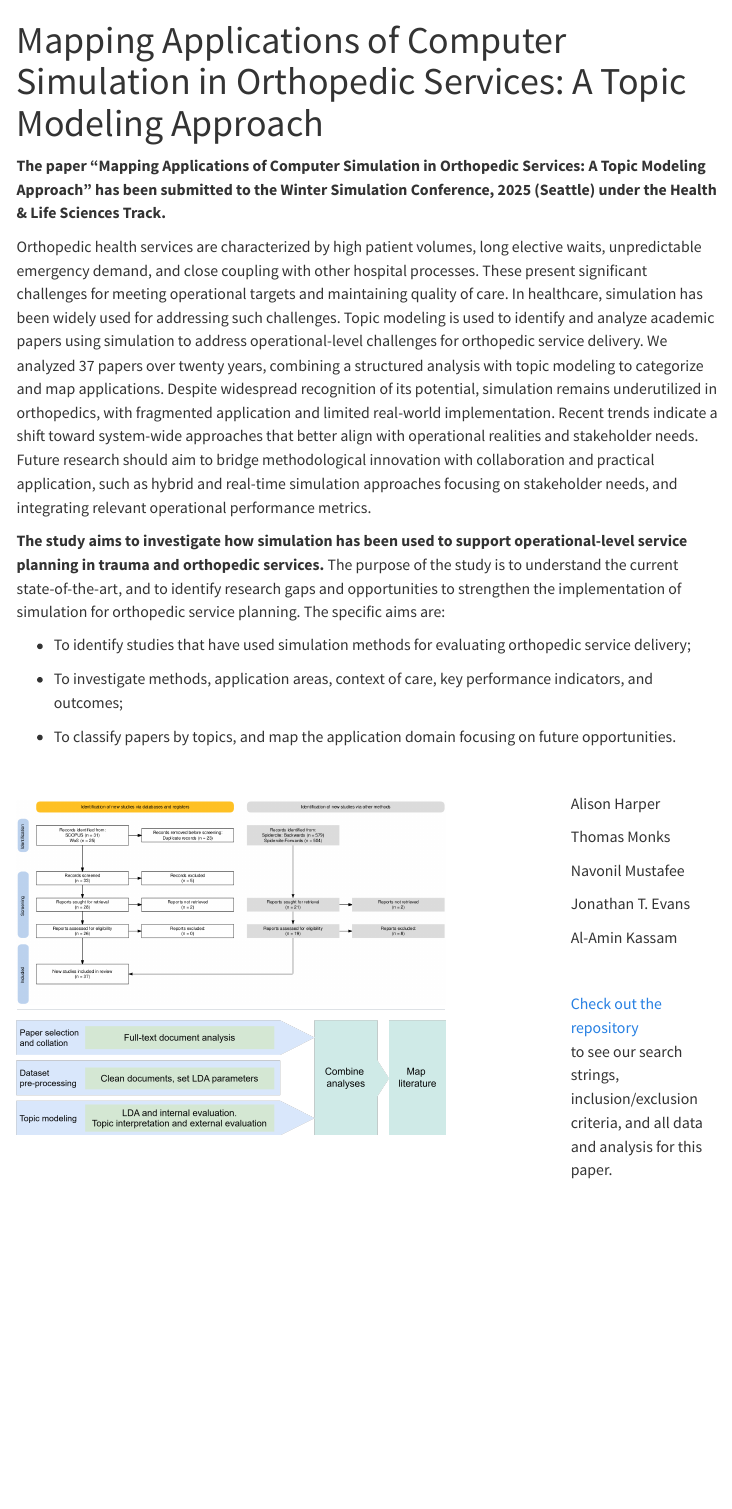
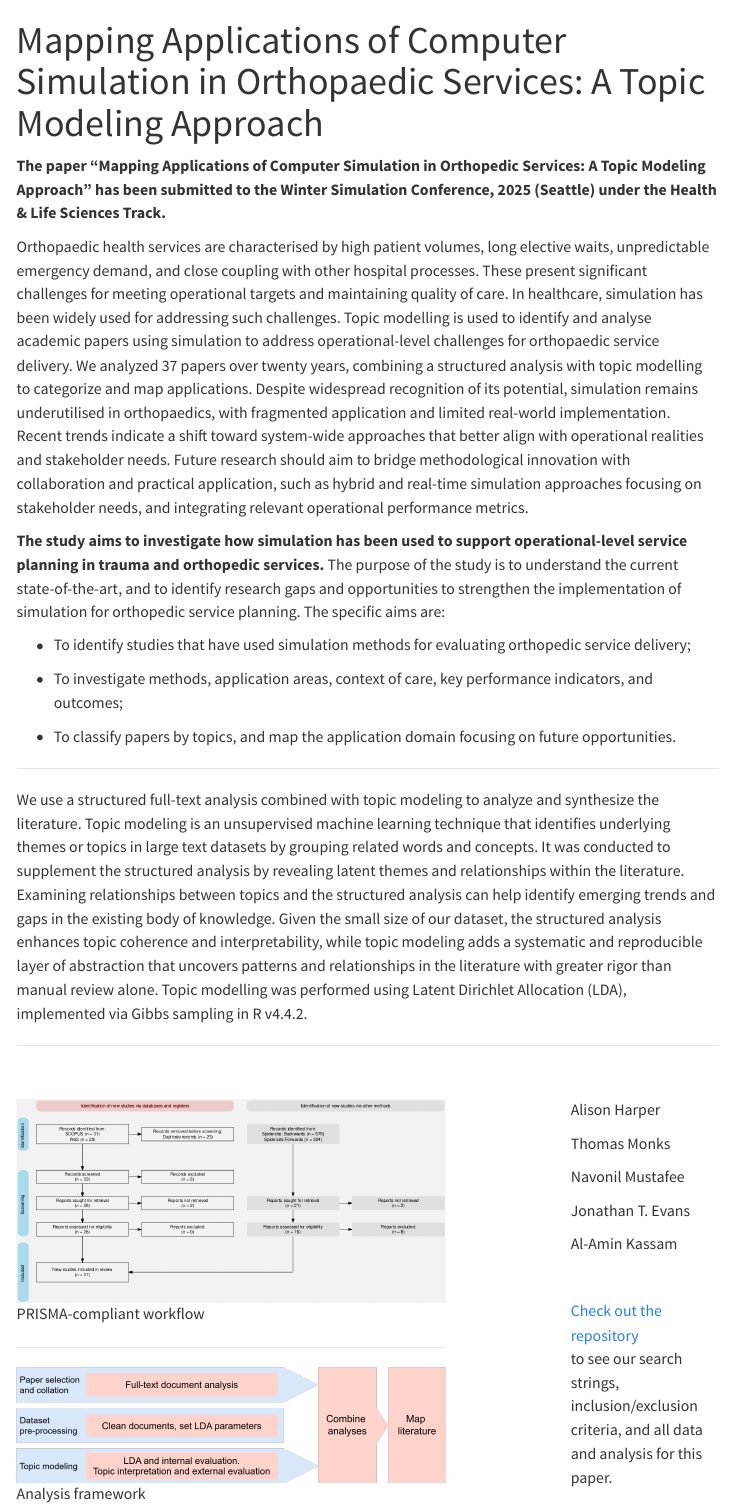
Before and after one commit to AliHarp/SCOPE, a Quarto document (QUARTO/topicmodel.qmd): the page in a window 1100 px wide, from its top. Rendered offline with R 4.5, knitr and Pandoc in place of Quarto, with nearby package versions; menus at the side of the page are left out; badge pictures from the web are left out.

Commit message:
IMAGES: update visualisations

```diff
--- a/QUARTO/topicmodel.qmd
+++ b/QUARTO/topicmodel.qmd
@@ -1,16 +1,12 @@
 ---
-title: "Mapping Applications of Computer Simulation in Orthopedic Services:
-A Topic Modeling Approach"
+title: "Mapping Applications of Computer Simulation in Orthopaedic Services: A Topic Modeling Approach"
 ---
 
 **The paper "Mapping Applications of Computer Simulation in Orthopedic Services: A Topic Modeling Approach" has been submitted to the Winter Simulation Conference, 2025 (Seattle) under the Health & Life Sciences Track.**
 
-Orthopedic health services are characterized by high patient volumes, long elective waits, unpredictable emergency demand, and close coupling with other hospital processes. These present significant challenges for meeting operational targets and maintaining quality of care. In healthcare, simulation has been widely used for addressing such challenges. Topic modeling is used to identify and analyze academic papers using simulation to address operational-level challenges for orthopedic service delivery. We analyzed 37 papers over twenty years, combining a structured analysis with topic modeling to categorize and map applications. Despite widespread recognition of its potential, simulation remains underutilized in orthopedics, with fragmented application and limited real-world implementation. Recent trends indicate a shift toward system-wide approaches that better align with operational realities and stakeholder needs. Future research should aim to bridge methodological innovation with collaboration and practical application, such as hybrid and real-time simulation approaches focusing on stakeholder needs, and integrating relevant operational performance metrics.
+Orthopaedic health services are characterised by high patient volumes, long elective waits, unpredictable emergency demand, and close coupling with other hospital processes. These present significant challenges for meeting operational targets and maintaining quality of care. In healthcare, simulation has been widely used for addressing such challenges. Topic modelling is used to identify and analyse academic papers using simulation to address operational-level challenges for orthopaedic service delivery. We analyzed 37 papers over twenty years, combining a structured analysis with topic modelling to categorize and map applications. Despite widespread recognition of its potential, simulation remains underutilised in orthopaedics, with fragmented application and limited real-world implementation. Recent trends indicate a shift toward system-wide approaches that better align with operational realities and stakeholder needs. Future research should aim to bridge methodological innovation with collaboration and practical application, such as hybrid and real-time simulation approaches focusing on stakeholder needs, and integrating relevant operational performance metrics.
 
-**The study aims to investigate how simulation has been used to support operational-level service planning in
-trauma and orthopedic services.** The purpose of the study is to understand the current state-of-the-art, and
-to identify research gaps and opportunities to strengthen the implementation of simulation for orthopedic
-service planning. The specific aims are:
+**The study aims to investigate how simulation has been used to support operational-level service planning in trauma and orthopedic services.** The purpose of the study is to understand the current state-of-the-art, and to identify research gaps and opportunities to strengthen the implementation of simulation for orthopedic service planning. The specific aims are:
 
 * To identify studies that have used simulation methods for evaluating orthopedic service delivery;
 
@@ -18,7 +14,10 @@ service planning. The specific aims are:
 
 * To classify papers by topics, and map the application domain focusing on future opportunities.
 
+<hr>
 
+We use a structured full-text analysis combined with topic modeling to analyze and synthesize the literature. Topic modeling is an unsupervised machine learning technique that identifies underlying themes or topics in large text datasets by grouping related words and concepts. It was conducted to supplement the structured analysis by revealing latent themes and relationships within the literature. Examining relationships between topics and the structured analysis can help identify emerging trends and gaps in the existing body of knowledge. Given the small size of our dataset, the structured analysis enhances topic coherence and interpretability, while topic modeling adds a systematic and reproducible layer of abstraction that uncovers patterns and relationships in the literature with greater rigor than manual review alone. Topic modelling was performed using Latent Dirichlet Allocation (LDA), implemented via Gibbs sampling in R v4.4.2.
+<hr>
 
 :::: {.columns}
 
@@ -30,7 +31,7 @@ service planning. The specific aims are:
 ----------------------------------------------------------------------
 
 ![](images/topicmodel/wsc_method.png){width="100%"}
-
+Analysis framework
 
 
 :::
```
Also changed, not shown: QUARTO/images/topicmodel/prisma.png, QUARTO/images/topicmodel/prisma2.png (added), QUARTO/images/topicmodel/wsc_method.png, QUARTO/images/topicmodel/wsc_methodold.png (added), QUARTO/topicmodel.qmd (2 more changed lines), 6 other files.
